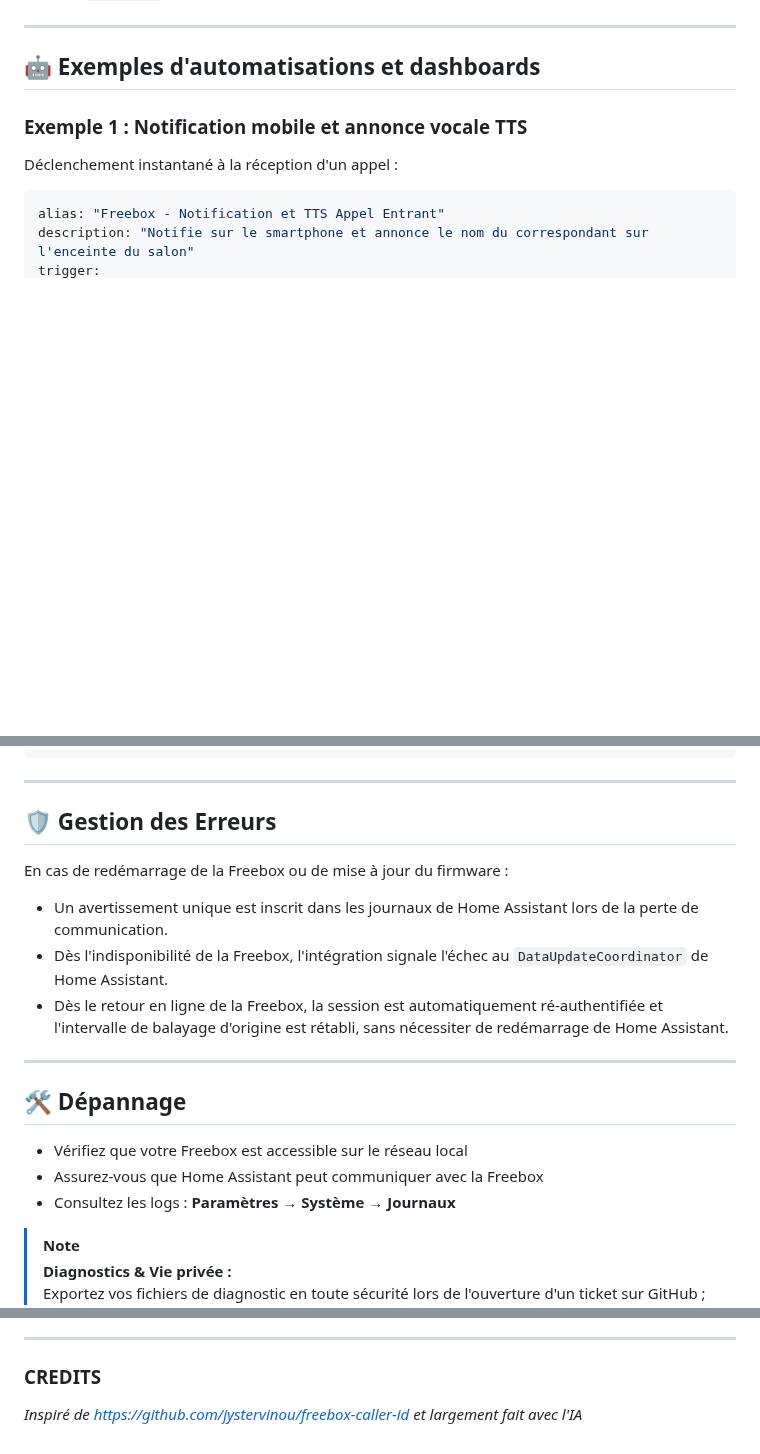
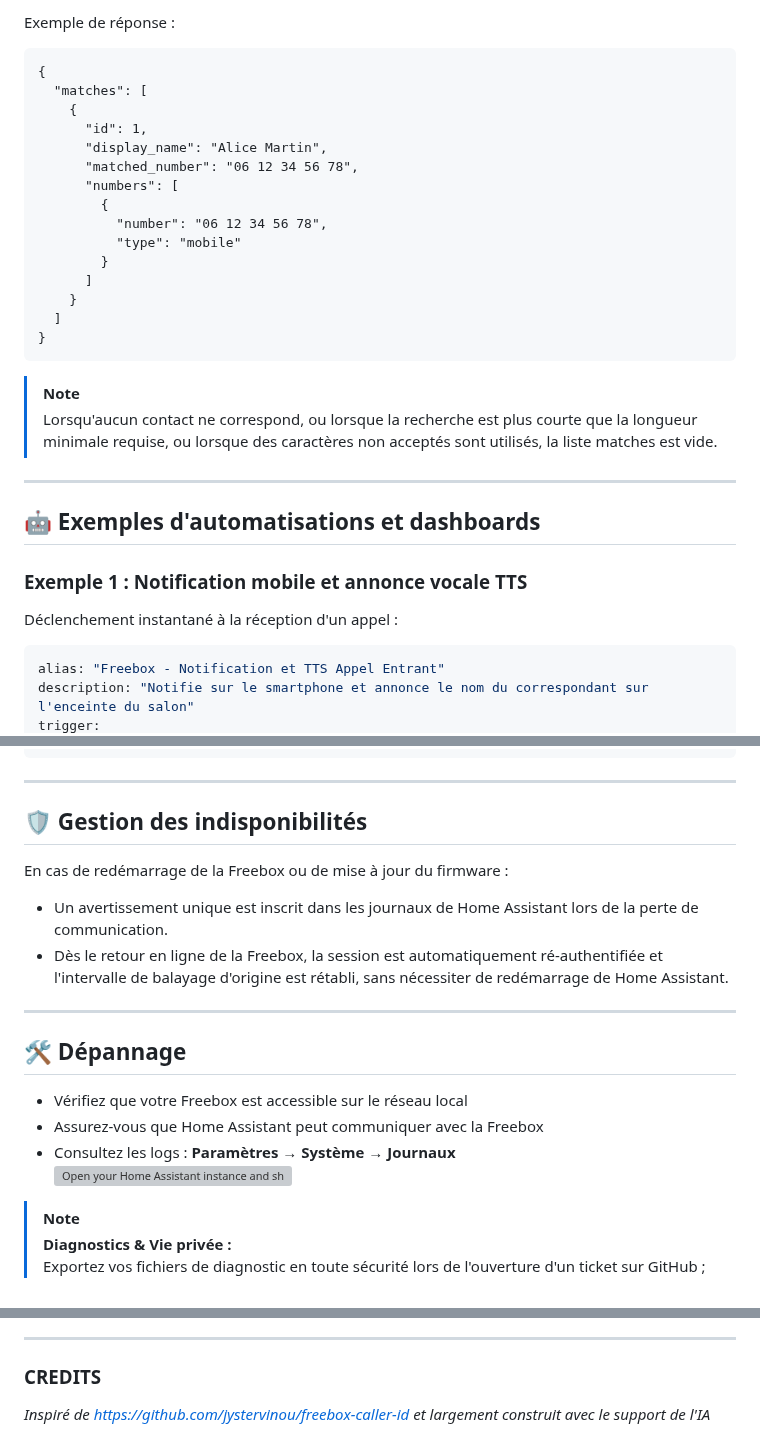
Before and after one commit to MadMatt34/ha-freebox-caller-id, a Markdown page: README.fr.md, 3 parts joined by grey strips. Rendered like a GitHub page; blank space fills up the shorter version; grey boxes are pictures that could not be loaded.

````diff
--- a/README.fr.md
+++ b/README.fr.md
@@ -136,3 +184,25 @@ Vous pouvez ajuster certains paramètres à tout moment :
+Exemple de réponse :
+
+```
+{
+  "matches": [
+    {
+      "id": 1,
+      "display_name": "Alice Martin",
+      "matched_number": "06 12 34 56 78",
+      "numbers": [
+        {
+          "number": "06 12 34 56 78",
+          "type": "mobile"
+        }
+      ]
+    }
+  ]
+}
+```
+
+> [!NOTE]
+> Lorsqu'aucun contact ne correspond, ou lorsque la recherche est plus courte que la longueur minimale requise, ou lorsque des caractères non acceptés sont utilisés, la liste matches est vide.
 
 ---
 
@@ -287,12 +357,11 @@ visibility:
 
 ---
 
-## 🛡️ Gestion des Erreurs
+## 🛡️ Gestion des indisponibilités
 
 En cas de redémarrage de la Freebox ou de mise à jour du firmware :
 
 - Un avertissement unique est inscrit dans les journaux de Home Assistant lors de la perte de communication.
-- Dès l'indisponibilité de la Freebox, l'intégration signale l'échec au `DataUpdateCoordinator` de Home Assistant.
 - Dès le retour en ligne de la Freebox, la session est automatiquement ré-authentifiée et l'intervalle de balayage d'origine est rétabli, sans nécessiter de redémarrage de Home Assistant.
 
 ---
@@ -301,7 +370,8 @@ En cas de redémarrage de la Freebox ou de mise à jour du firmware :
 
 - Vérifiez que votre Freebox est accessible sur le réseau local
 - Assurez-vous que Home Assistant peut communiquer avec la Freebox
-- Consultez les logs : **Paramètres → Système → Journaux**
+- Consultez les logs : **Paramètres → Système → Journaux**\
+[![Open your Home Assistant instance and show your Home Assistant logs.](https://my.home-assistant.io/badges/logs.svg)](https://my.home-assistant.io/redirect/logs/)
 
 > [!NOTE]
 > **Diagnostics & Vie privée :**\
@@ -317,4 +387,4 @@ En cas de redémarrage de la Freebox ou de mise à jour du firmware :
 
 ### CREDITS
 
-*Inspiré de [https://github.com/jystervinou/freebox-caller-id](https://github.com/jystervinou/freebox-caller-id) et largement fait avec l'IA*
+*Inspiré de [https://github.com/jystervinou/freebox-caller-id](https://github.com/jystervinou/freebox-caller-id) et largement construit avec le support de l'IA*
````
Also changed, not shown: other parts of README.fr.md (+73 -25 lines), README.md (+85 -17 lines), docs/icon.png (added), docs/logo.png (added).
